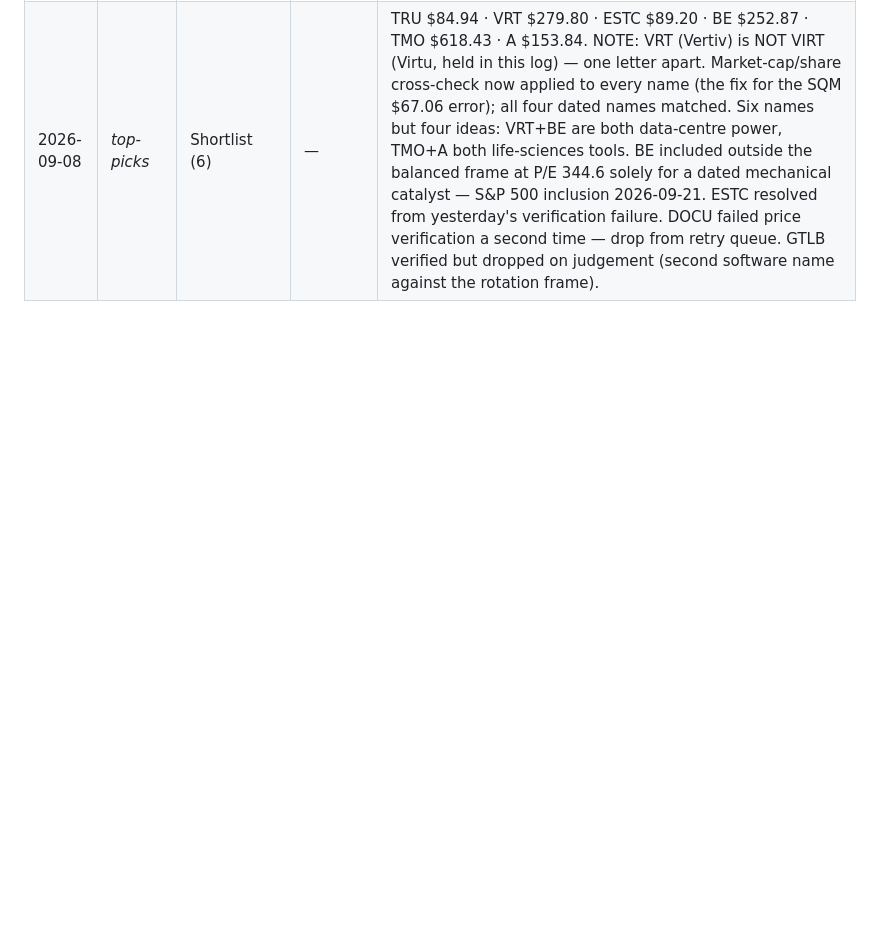
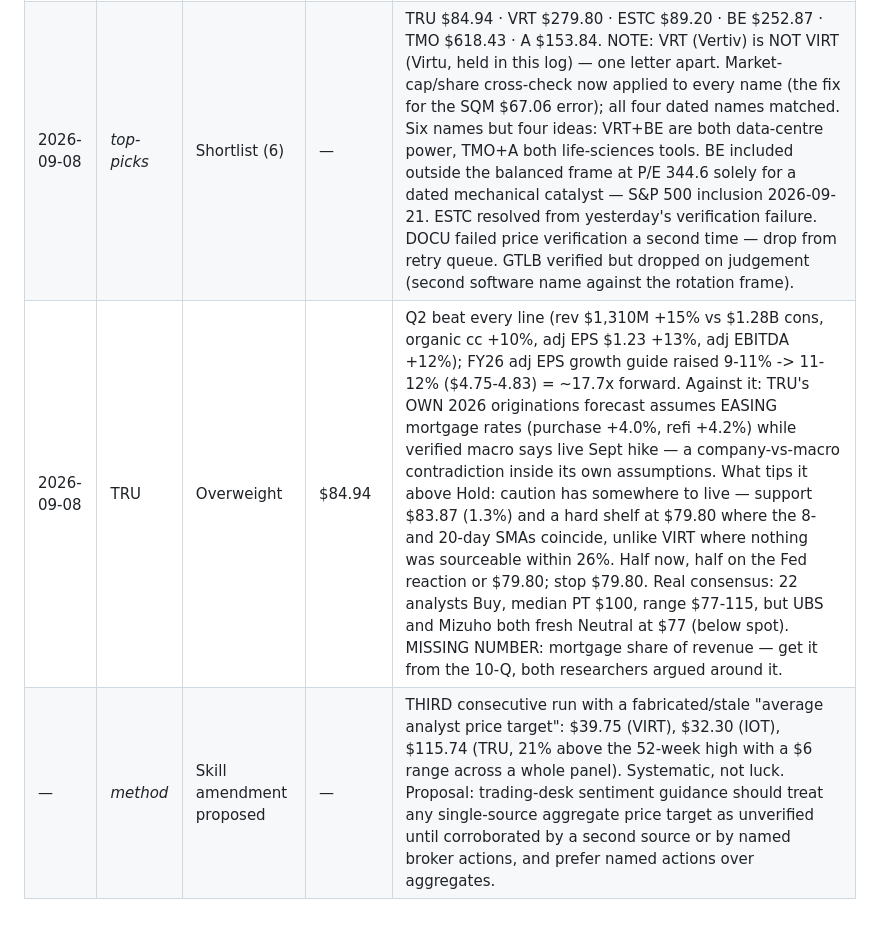
Before and after one commit to bod-prog/multi-investor-top-picks, a Markdown page: trading-desk/decision-log.md, the part around the change. Drawn GitHub-style; blank space fills up the shorter version.

```diff
--- a/trading-desk/decision-log.md
+++ b/trading-desk/decision-log.md
@@ -12,3 +12,5 @@ current Portfolio Manager ruling.
 | 2026-09-07 | IOT | Overweight | $40.20 | First non-Hold. Q2 FY27 beat across revenue ($508.4M, +29.9%), EPS ($0.20 vs $0.16), ARR ($2.125B, +30%) and customer mix, guide raised 2% to +26%, GAAP profitable FY27. Rule of 40 = 51 vs a market that prices software on Rule of 40 with a 12-15% growth median. Against it: ~10.7x sales vs a 3.8x SaaS median — premium's sign is explained, its size is not — plus entry 3 sessions after a 16% gap into a live hike. Staged: half now, half at the $37.75-37.97 EMA shelf (pre-gap, so a floor estimate). NOTE: this rating contradicts the same day's top-picks rotation frame — deliberate bet that name evidence beats sector rotation; review here first if the Fed decision goes against it. |
 | 2026-09-07 | SQM | Hold | **$76.43** | PRICE CORRECTION: today's top-picks entry used $67.06 — wrong by ~14%. Verified $76.43 (2026-09-04 close), cross-checked via $21.83B mkt cap / 285.64M shares = $76.42. Third distinct kind of Hold: excellent earnings that partly accrue elsewhere. Q2 beat hard (EPS $2.31 vs $1.91, rev $2.47B +$280M, adj EBITDA >4x YoY, record volumes, lithium rev +299.7%, H1 profit $1.02B, payout 30%->50%). Against it: Codelco golden share takes Atacama control Jan 2031 (bought with +300kt LCE quota to 2030), commodity peak signature, Q1 missed, delayed ramps, "lithium gains cool". Consensus Buy, PT $84.78, range $44-110. Hold as cycle trade not core; re-engage ~$63.43 only with lithium firm. Technical block unusable (source reported a 5-day MA 42% below spot). |
 | 2026-09-08 | *top-picks* | Shortlist (6) | — | TRU $84.94 · VRT $279.80 · ESTC $89.20 · BE $252.87 · TMO $618.43 · A $153.84. NOTE: VRT (Vertiv) is NOT VIRT (Virtu, held in this log) — one letter apart. Market-cap/share cross-check now applied to every name (the fix for the SQM $67.06 error); all four dated names matched. Six names but four ideas: VRT+BE are both data-centre power, TMO+A both life-sciences tools. BE included outside the balanced frame at P/E 344.6 solely for a dated mechanical catalyst — S&P 500 inclusion 2026-09-21. ESTC resolved from yesterday's verification failure. DOCU failed price verification a second time — drop from retry queue. GTLB verified but dropped on judgement (second software name against the rotation frame). |
+| 2026-09-08 | TRU | Overweight | $84.94 | Q2 beat every line (rev $1,310M +15% vs $1.28B cons, organic cc +10%, adj EPS $1.23 +13%, adj EBITDA +12%); FY26 adj EPS growth guide raised 9-11% -> 11-12% ($4.75-4.83) = ~17.7x forward. Against it: TRU's OWN 2026 originations forecast assumes EASING mortgage rates (purchase +4.0%, refi +4.2%) while verified macro says live Sept hike — a company-vs-macro contradiction inside its own assumptions. What tips it above Hold: caution has somewhere to live — support $83.87 (1.3%) and a hard shelf at $79.80 where the 8- and 20-day SMAs coincide, unlike VIRT where nothing was sourceable within 26%. Half now, half on the Fed reaction or $79.80; stop $79.80. Real consensus: 22 analysts Buy, median PT $100, range $77-115, but UBS and Mizuho both fresh Neutral at $77 (below spot). MISSING NUMBER: mortgage share of revenue — get it from the 10-Q, both researchers argued around it. |
+| — | *method* | Skill amendment proposed | — | THIRD consecutive run with a fabricated/stale "average analyst price target": $39.75 (VIRT), $32.30 (IOT), $115.74 (TRU, 21% above the 52-week high with a $6 range across a whole panel). Systematic, not luck. Proposal: trading-desk sentiment guidance should treat any single-source aggregate price target as unverified until corroborated by a second source or by named broker actions, and prefer named actions over aggregates. |
```
Also changed, not shown: trading-desk/reports/TRU-2026-09-08.md (added, +475 -0 lines).
